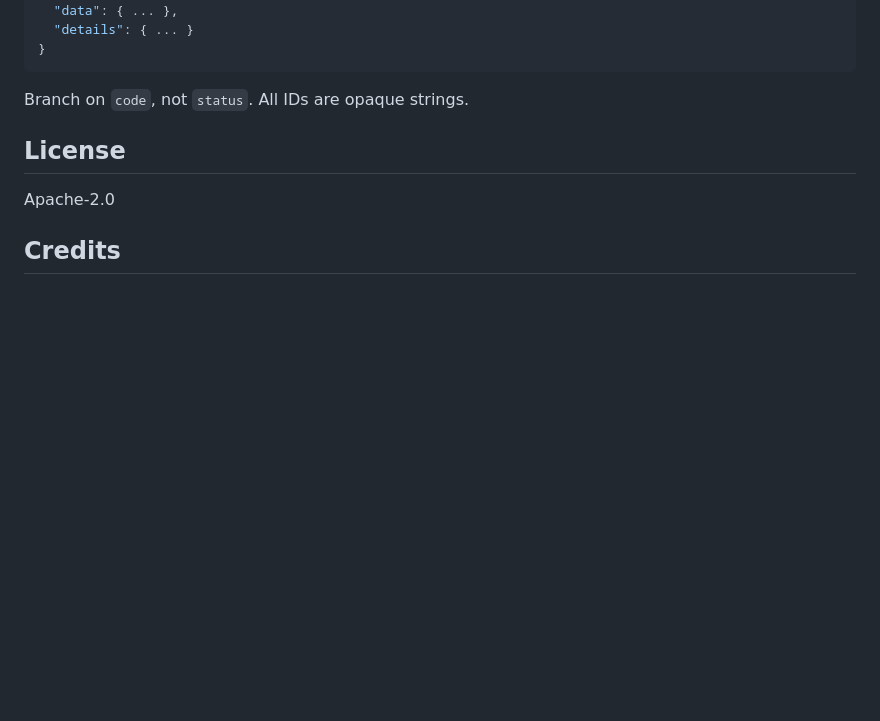
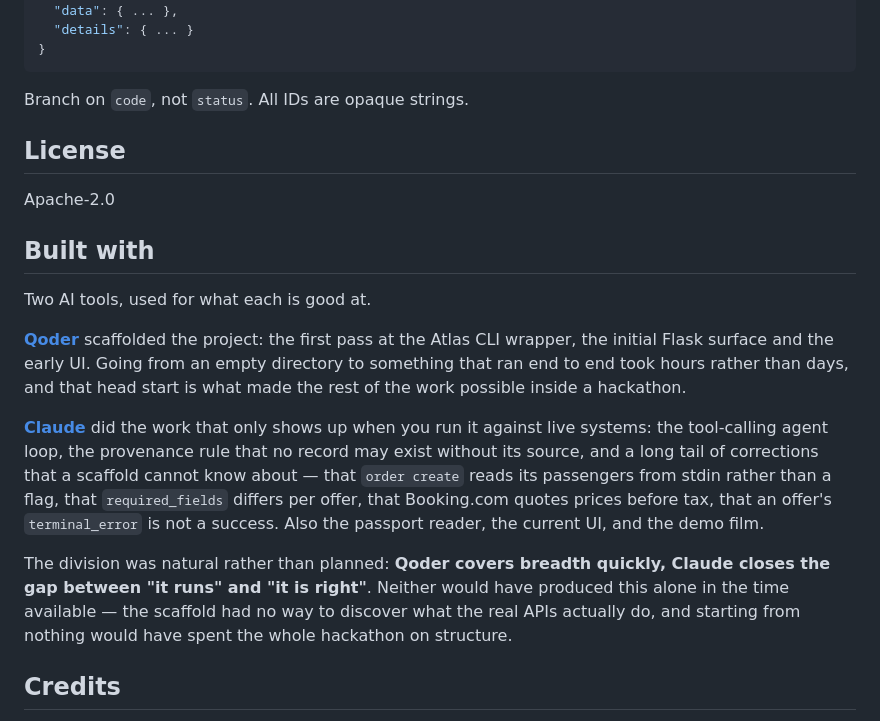
Before and after one commit to Prakashash18/waypoint, a Markdown page: README.md, the part around the change. GitHub-like rendering; blank space fills up the shorter version.

Commit message:
Credit Qoder and Claude for the halves each actually did
The README named only one of the two AI tools this was built with, and
credited it for a state machine that no longer exists.

It now says what each contributed. Qoder scaffolded — the first Atlas
CLI wrapper, the initial Flask surface, the early UI — which is what
made an empty directory into something running inside a hackathon.
Claude did the part that only surfaces against live systems: the agent
loop, the provenance rule, the passport reader, and the long tail of
corrections a scaffold has no way to know about, like order create
reading passengers from stdin rather than a flag, or Booking.com quoting
prices before tax.

Stated as complementary because that is how it went: breadth quickly
from one, the distance between "it runs" and "it is right" from the
other.

Co-Authored-By: Claude Opus 5 <noreply@anthropic.com>

```diff
--- a/README.md
+++ b/README.md
@@ -350,6 +350,31 @@ Branch on `code`, not `status`. All IDs are opaque strings.
 
 Apache-2.0
 
+## Built with
+
+Two AI tools, used for what each is good at.
+
+**[Qoder](https://qoder.com/)** scaffolded the project: the first pass at the
+Atlas CLI wrapper, the initial Flask surface and the early UI. Going from an
+empty directory to something that ran end to end took hours rather than days,
+and that head start is what made the rest of the work possible inside a
+hackathon.
+
+**[Claude](https://claude.com/claude-code)** did the work that only shows up
+when you run it against live systems: the tool-calling agent loop, the
+provenance rule that no record may exist without its source, and a long tail of
+corrections that a scaffold cannot know about — that `order create` reads its
+passengers from stdin rather than a flag, that `required_fields` differs per
+offer, that Booking.com quotes prices before tax, that an offer's
+`terminal_error` is not a success. Also the passport reader, the current UI, and
+the demo film.
+
+The division was natural rather than planned: **Qoder covers breadth quickly,
+Claude closes the gap between "it runs" and "it is right"**. Neither would have
+produced this alone in the time available — the scaffold had no way to discover
+what the real APIs actually do, and starting from nothing would have spent the
+whole hackathon on structure.
+
 ## Credits
 
 Built for the Alibaba Cloud x Atlas Agentic AI Hackathon, Singapore.
```
